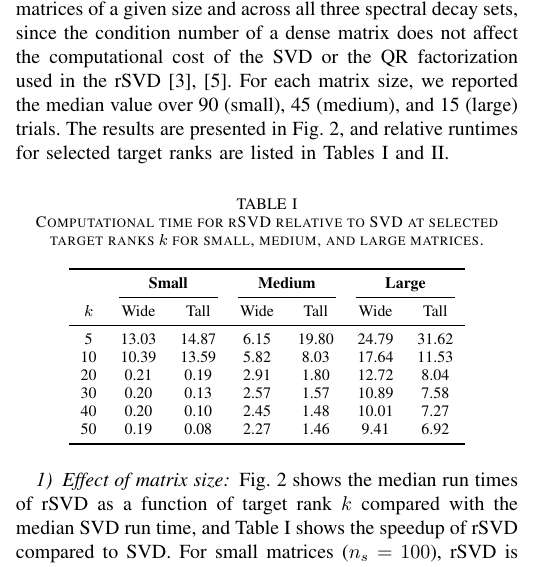
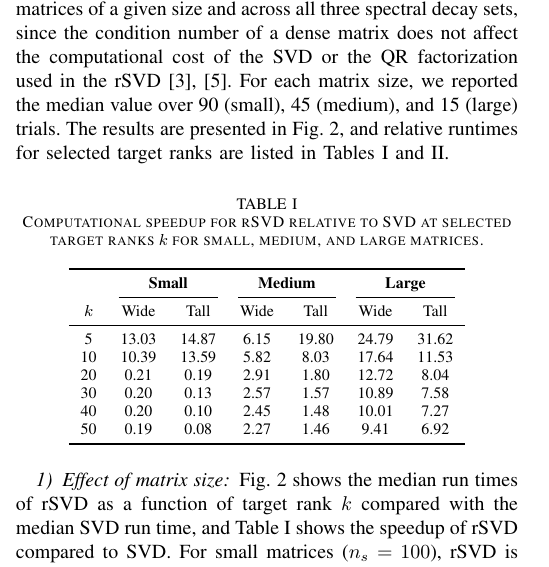
Before and after one commit to EliasSev/randomized-svd-paper, a LaTeX paper (paper/main.tex, which reads paper/tables/times_all.tex): part of one column of page 3 of 9, cut so that both start at the same text. Compiled offline with pdfLaTeX; a missing font is replaced by an installed copy or a similar font; a LaTeX package or settings file that is missing is left out.

Commit message:
Improve figures

```diff
--- a/paper/tables/times_all.tex
+++ b/paper/tables/times_all.tex
@@ -1,6 +1,6 @@
 \begin{table}[ht]
 \centering
-\caption{Computational time for rSVD relative to SVD at selected target ranks $k$ for small, medium, and large matrices.}
+\caption{Computational speedup for rSVD relative to SVD at selected target ranks $k$ for small, medium, and large matrices.}
 \label{tab:times_all}
 \begin{tabular}{ccccccc}
     \toprule
```
Also changed, not shown: figures/wide_versus_tall.png.
